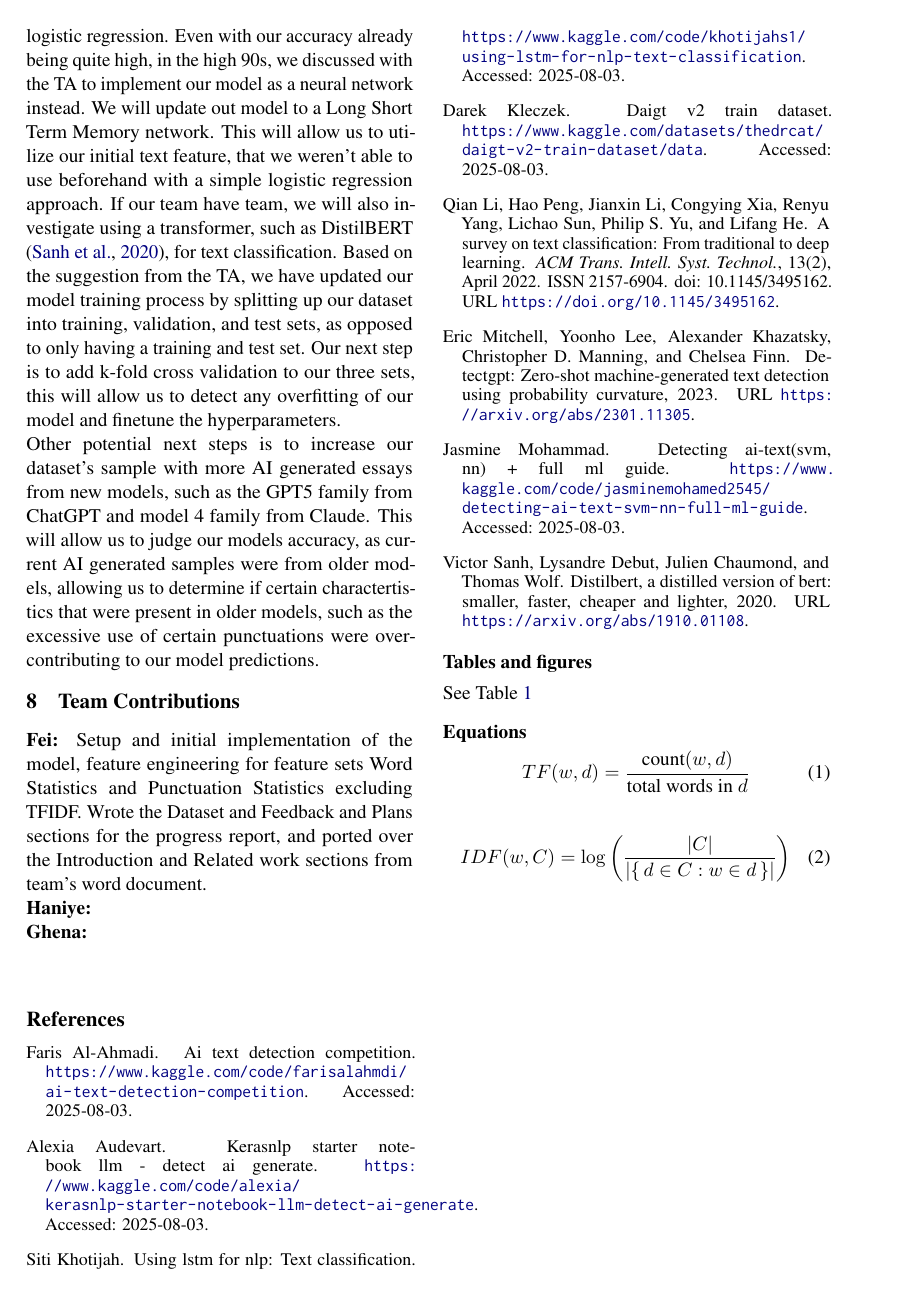
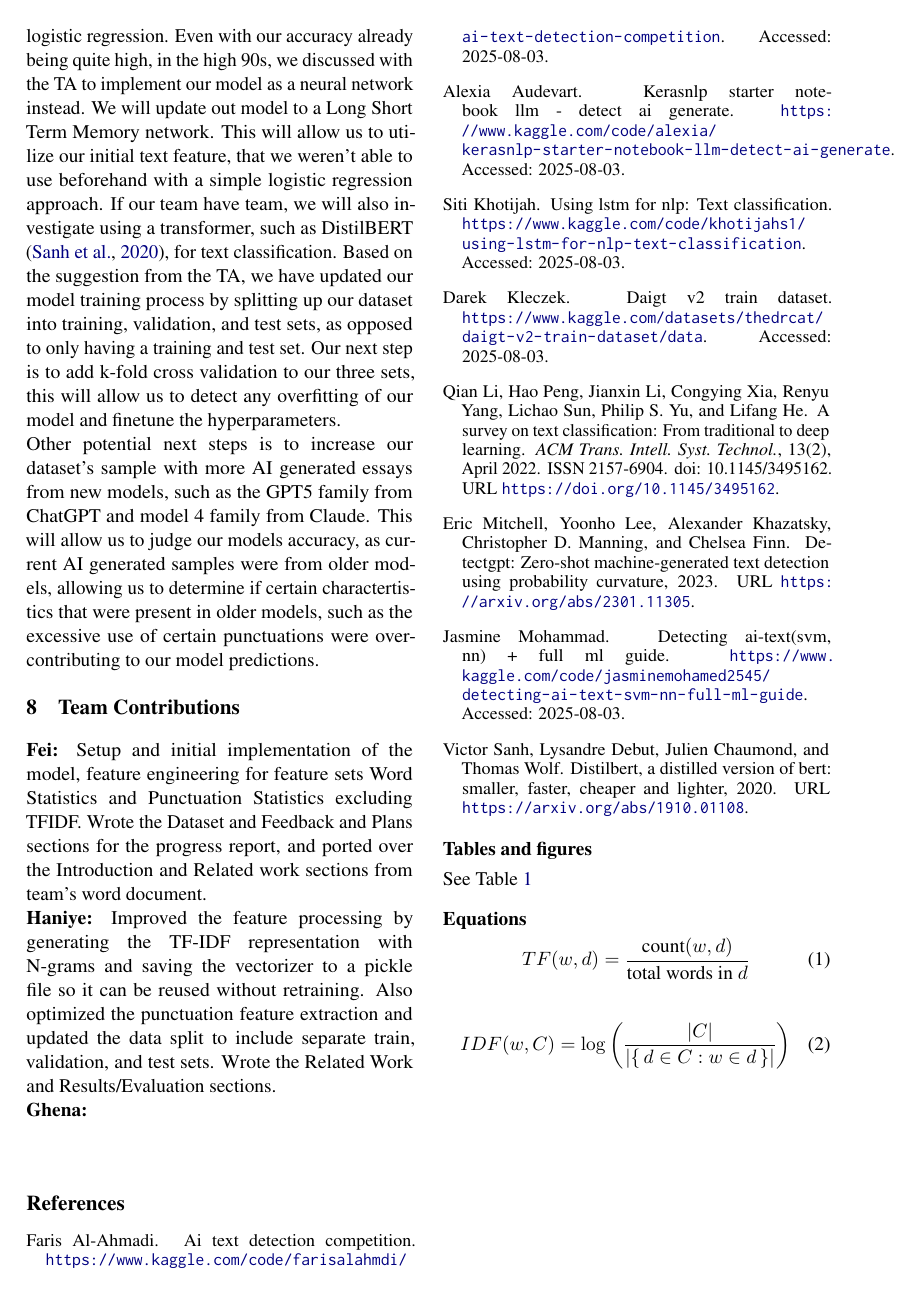
Before and after one commit to hamidizf/TextClassification, a LaTeX document (docs/main.tex): page 3 of 4. Compiled offline with pdfLaTeX; a missing bibliography style is replaced by a similar one.

Commit message:
added to team contribution

```diff
--- a/docs/main.tex
+++ b/docs/main.tex
@@ -96,7 +96,7 @@ Based on the suggestion from the TA, we have updated our model training process
 Other potential next steps is to increase our dataset's sample with more AI generated essays from new models, such as the GPT5 family from ChatGPT and model 4 family from Claude. This will allow us to judge our models accuracy, as current AI generated samples were from older models, allowing us to determine if certain charactertistics that were present in older models, such as the excessive use of certain punctuations were over-contributing to our model predictions.
 \section{Team Contributions}
 \textbf{Fei:} Setup and initial implementation of the model, feature engineering for feature sets Word Statistics and Punctuation Statistics excluding TFIDF. Wrote the Dataset and Feedback and Plans sections for the progress report, and ported over the Introduction and Related work sections from team's word document.\\
-\textbf{Haniye:} \\
+\textbf{Haniye:} Improved the feature processing by generating the TF-IDF representation with N-grams and saving the vectorizer to a pickle file so it can be reused without retraining. Also optimized the punctuation feature extraction and updated the data split to include separate train, validation, and test sets. Wrote the Related Work and Results/Evaluation sections.\\
 \textbf{Ghena:} \\
 \bibliography{custom}
 
```
Also changed, not shown: docs/main.pdf.
